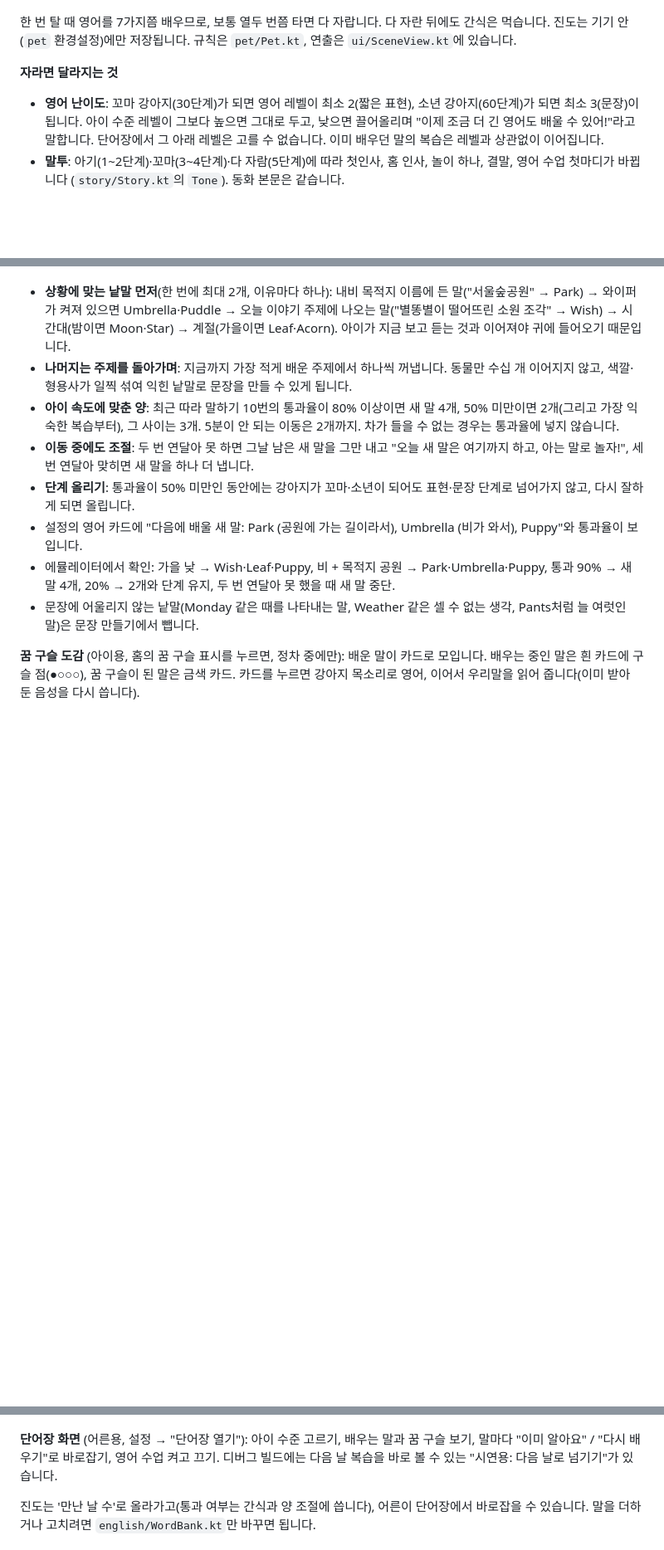
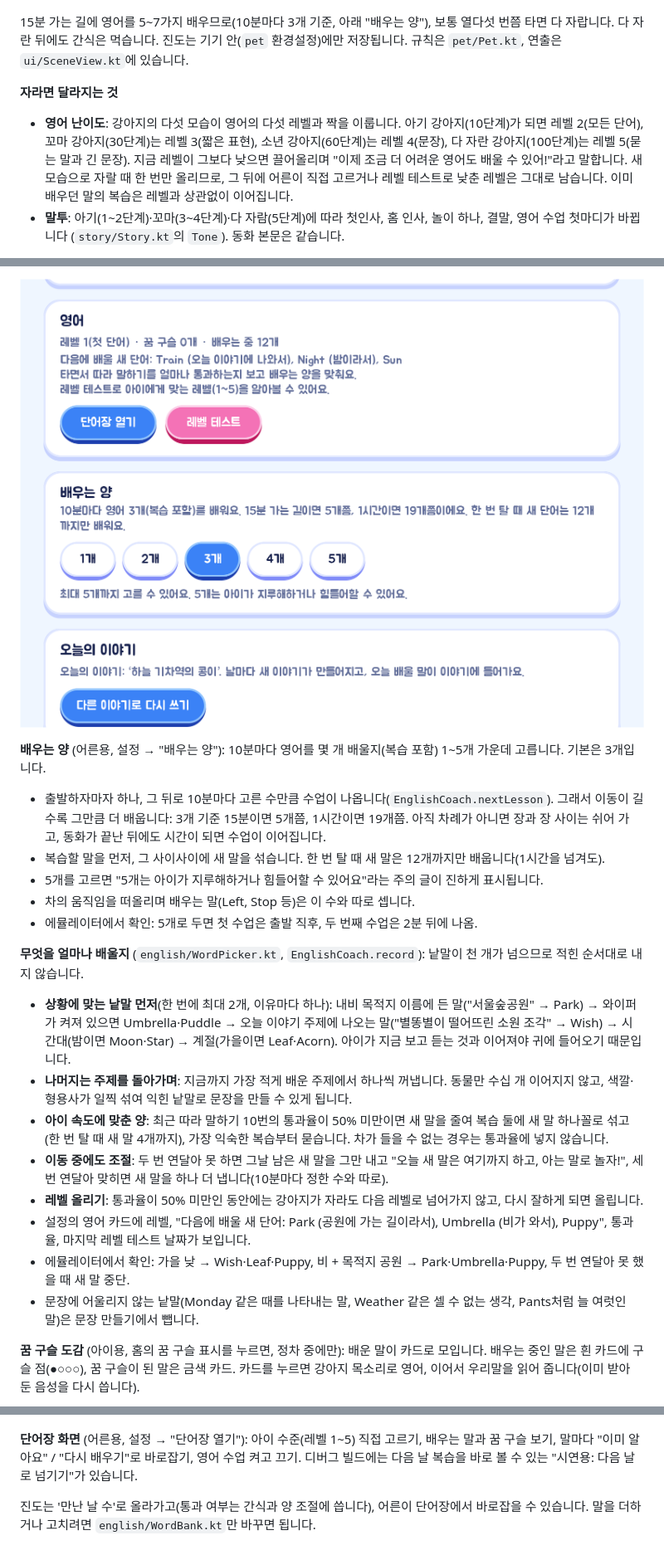
Before and after one commit to Commander-AJOU/meonglish, a Markdown page: README.md, 3 parts joined by grey strips. Shown at 83% size. Rendered like a GitHub page; pictures changed too: docs/screen-level.png (added); blank space fills up the shorter version.

```diff
--- a/README.md
+++ b/README.md
@@ -123,14 +123,15 @@
 
 ![강아지의 다섯 모습](docs/puppy-stages.png)
 
-한 번 탈 때 영어를 7가지쯤 배우므로, 보통 열두 번쯤 타면 다 자랍니다. 다 자란 뒤에도 간식은 먹습니다.
+15분 가는 길에 영어를 5~7가지 배우므로(10분마다 3개 기준, 아래 "배우는 양"), 보통 열다섯 번쯤 타면 다 자랍니다. 다 자란 뒤에도 간식은 먹습니다.
 진도는 기기 안(`pet` 환경설정)에만 저장됩니다. 규칙은 `pet/Pet.kt`, 연출은 `ui/SceneView.kt`에 있습니다.
 
 **자라면 달라지는 것**
 
-- **영어 난이도**: 꼬마 강아지(30단계)가 되면 영어 레벨이 최소 2(짧은 표현), 소년 강아지(60단계)가 되면 최소 3(문장)이 됩니다.
-  아이 수준 레벨이 그보다 높으면 그대로 두고, 낮으면 끌어올리며 "이제 조금 더 긴 영어도 배울 수 있어!"라고 말합니다.
-  단어장에서 그 아래 레벨은 고를 수 없습니다. 이미 배우던 말의 복습은 레벨과 상관없이 이어집니다.
+- **영어 난이도**: 강아지의 다섯 모습이 영어의 다섯 레벨과 짝을 이룹니다. 아기 강아지(10단계)가 되면 레벨 2(모든 단어),
+  꼬마 강아지(30단계)는 레벨 3(짧은 표현), 소년 강아지(60단계)는 레벨 4(문장), 다 자란 강아지(100단계)는 레벨 5(묻는 말과 긴 문장).
+  지금 레벨이 그보다 낮으면 끌어올리며 "이제 조금 더 어려운 영어도 배울 수 있어!"라고 말합니다. 새 모습으로 자랄 때 한 번만 올리므로,
+  그 뒤에 어른이 직접 고르거나 레벨 테스트로 낮춘 레벨은 그대로 남습니다. 이미 배우던 말의 복습은 레벨과 상관없이 이어집니다.
 - **말투**: 아기(1~2단계)·꼬마(3~4단계)·다 자람(5단계)에 따라 첫인사, 홈 인사, 놀이 하나, 결말, 영어 수업 첫마디가 바뀝니다
   (`story/Story.kt`의 `Tone`). 동화 본문은 같습니다.
 
@@ -204,17 +227,28 @@
+![설정의 영어·배우는 양](docs/screen-level.png)
+
+**배우는 양** (어른용, 설정 → "배우는 양"): 10분마다 영어를 몇 개 배울지(복습 포함) 1~5개 가운데 고릅니다. 기본은 3개입니다.
+
+- 출발하자마자 하나, 그 뒤로 10분마다 고른 수만큼 수업이 나옵니다(`EnglishCoach.nextLesson`). 그래서 이동이 길수록 그만큼 더 배웁니다:
+  3개 기준 15분이면 5개쯤, 1시간이면 19개쯤. 아직 차례가 아니면 장과 장 사이는 쉬어 가고, 동화가 끝난 뒤에도 시간이 되면 수업이 이어집니다.
+- 복습할 말을 먼저, 그 사이사이에 새 말을 섞습니다. 한 번 탈 때 새 말은 12개까지만 배웁니다(1시간을 넘겨도).
+- 5개를 고르면 "5개는 아이가 지루해하거나 힘들어할 수 있어요"라는 주의 글이 진하게 표시됩니다.
+- 차의 움직임을 떠올리며 배우는 말(Left, Stop 등)은 이 수와 따로 셉니다.
+- 에뮬레이터에서 확인: 5개로 두면 첫 수업은 출발 직후, 두 번째 수업은 2분 뒤에 나옴.
+
+**무엇을 얼마나 배울지** (`english/WordPicker.kt`, `EnglishCoach.record`): 낱말이 천 개가 넘으므로 적힌 순서대로 내지 않습니다.
 
 - **상황에 맞는 낱말 먼저**(한 번에 최대 2개, 이유마다 하나): 내비 목적지 이름에 든 말("서울숲공원" → Park) → 와이퍼가 켜져 있으면
   Umbrella·Puddle → 오늘 이야기 주제에 나오는 말("별똥별이 떨어뜨린 소원 조각" → Wish) → 시간대(밤이면 Moon·Star) →
   계절(가을이면 Leaf·Acorn). 아이가 지금 보고 듣는 것과 이어져야 귀에 들어오기 때문입니다.
 - **나머지는 주제를 돌아가며**: 지금까지 가장 적게 배운 주제에서 하나씩 꺼냅니다. 동물만 수십 개 이어지지 않고, 색깔·형용사가
   일찍 섞여 익힌 낱말로 문장을 만들 수 있게 됩니다.
-- **아이 속도에 맞춘 양**: 최근 따라 말하기 10번의 통과율이 80% 이상이면 새 말 4개, 50% 미만이면 2개(그리고 가장 익숙한 복습부터),
-  그 사이는 3개. 5분이 안 되는 이동은 2개까지. 차가 들을 수 없는 경우는 통과율에 넣지 않습니다.
+- **아이 속도에 맞춘 양**: 최근 따라 말하기 10번의 통과율이 50% 미만이면 새 말을 줄여 복습 둘에 새 말 하나꼴로 섞고(한 번 탈 때 새 말 4개까지),
+  가장 익숙한 복습부터 묻습니다. 차가 들을 수 없는 경우는 통과율에 넣지 않습니다.
 - **이동 중에도 조절**: 두 번 연달아 못 하면 그날 남은 새 말을 그만 내고 "오늘 새 말은 여기까지 하고, 아는 말로 놀자!",
-  세 번 연달아 맞히면 새 말을 하나 더 냅니다.
-- **단계 올리기**: 통과율이 50% 미만인 동안에는 강아지가 꼬마·소년이 되어도 표현·문장 단계로 넘어가지 않고, 다시 잘하게 되면 올립니다.
-- 설정의 영어 카드에 "다음에 배울 새 말: Park (공원에 가는 길이라서), Umbrella (비가 와서), Puppy"와 통과율이 보입니다.
-- 에뮬레이터에서 확인: 가을 낮 → Wish·Leaf·Puppy, 비 + 목적지 공원 → Park·Umbrella·Puppy, 통과 90% → 새 말 4개, 20% → 2개와 단계 유지,
-  두 번 연달아 못 했을 때 새 말 중단.
+  세 번 연달아 맞히면 새 말을 하나 더 냅니다(10분마다 정한 수와 따로).
+- **레벨 올리기**: 통과율이 50% 미만인 동안에는 강아지가 자라도 다음 레벨로 넘어가지 않고, 다시 잘하게 되면 올립니다.
+- 설정의 영어 카드에 레벨, "다음에 배울 새 단어: Park (공원에 가는 길이라서), Umbrella (비가 와서), Puppy", 통과율, 마지막 레벨 테스트 날짜가 보입니다.
+- 에뮬레이터에서 확인: 가을 낮 → Wish·Leaf·Puppy, 비 + 목적지 공원 → Park·Umbrella·Puppy, 두 번 연달아 못 했을 때 새 말 중단.
 - 문장에 어울리지 않는 낱말(Monday 같은 때를 나타내는 말, Weather 같은 셀 수 없는 생각, Pants처럼 늘 여럿인 말)은 문장 만들기에서 뺍니다.
 
 **꿈 구슬 도감** (아이용, 홈의 꿈 구슬 표시를 누르면, 정차 중에만): 배운 말이 카드로 모입니다.
@@ -223,7 +257,7 @@
 
 ![꿈 구슬 도감](docs/screen-wordbook.png)
 
-**단어장 화면** (어른용, 설정 → "단어장 열기"): 아이 수준 고르기, 배우는 말과 꿈 구슬 보기,
+**단어장 화면** (어른용, 설정 → "단어장 열기"): 아이 수준(레벨 1~5) 직접 고르기, 배우는 말과 꿈 구슬 보기,
 말마다 "이미 알아요" / "다시 배우기"로 바로잡기, 영어 수업 켜고 끄기.
 디버그 빌드에는 다음 날 복습을 바로 볼 수 있는 "시연용: 다음 날로 넘기기"가 있습니다.
 
```
Also changed, not shown: other parts of README.md (+38 -11 lines), 15 other files.
